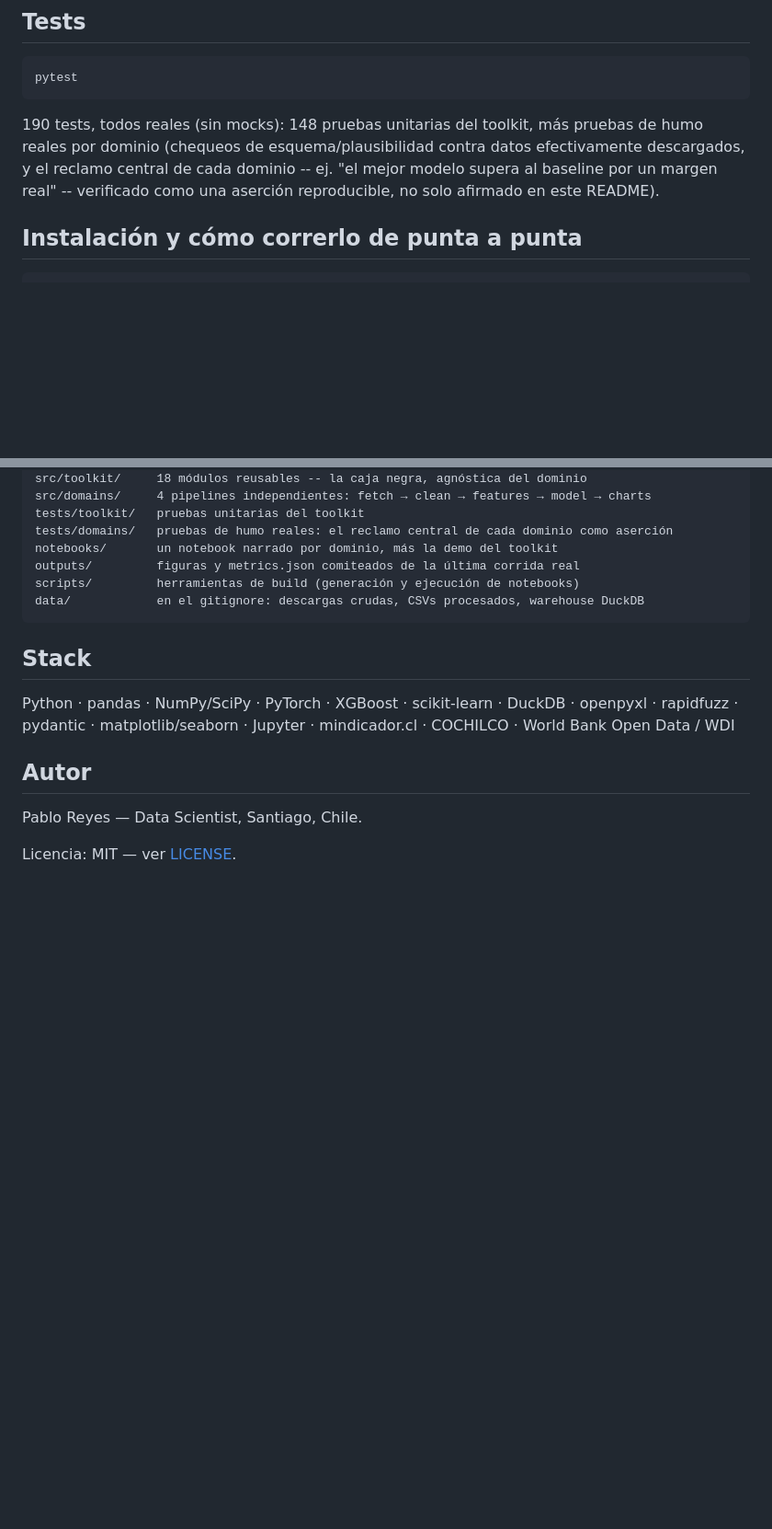
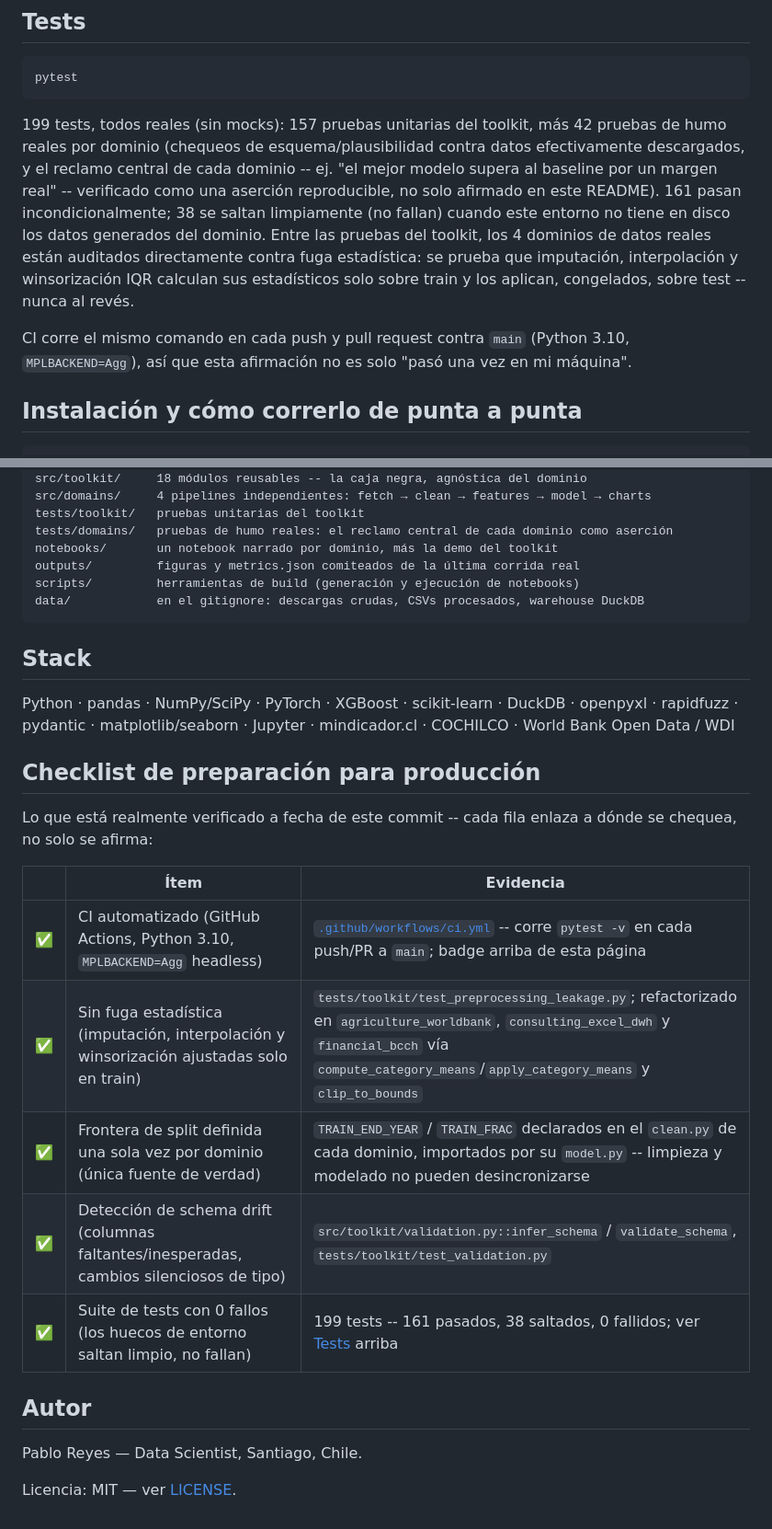
Before and after one commit to Rxyxs/Limpieza_Datos, a Markdown page: README.es.md, 2 parts joined by grey strips. Shown at 92% size. Rendered like a GitHub page; blank space fills up the shorter version.

Commit message:
docs(portfolio): alinea metricas reales, badges de CI y enlaces cruzados globales para el Dia 25

````diff
--- a/README.es.md
+++ b/README.es.md
@@ -461,7 +463,9 @@ Con seis modelos, el ranking ya no tiene un ganador único a nivel de proyecto:
 pytest
 ```
 
-190 tests, todos reales (sin mocks): 148 pruebas unitarias del toolkit, más pruebas de humo reales por dominio (chequeos de esquema/plausibilidad contra datos efectivamente descargados, y el reclamo central de cada dominio -- ej. "el mejor modelo supera al baseline por un margen real" -- verificado como una aserción reproducible, no solo afirmado en este README).
+199 tests, todos reales (sin mocks): 157 pruebas unitarias del toolkit, más 42 pruebas de humo reales por dominio (chequeos de esquema/plausibilidad contra datos efectivamente descargados, y el reclamo central de cada dominio -- ej. "el mejor modelo supera al baseline por un margen real" -- verificado como una aserción reproducible, no solo afirmado en este README). 161 pasan incondicionalmente; 38 se saltan limpiamente (no fallan) cuando este entorno no tiene en disco los datos generados del dominio. Entre las pruebas del toolkit, los 4 dominios de datos reales están auditados directamente contra fuga estadística: se prueba que imputación, interpolación y winsorización IQR calculan sus estadísticos solo sobre train y los aplican, congelados, sobre test -- nunca al revés.
+
+CI corre el mismo comando en cada push y pull request contra `main` (Python 3.10, `MPLBACKEND=Agg`), así que esta afirmación no es solo "pasó una vez en mi máquina".
 
 ## Instalación y cómo correrlo de punta a punta
 
@@ -522,6 +526,18 @@ data/            en el gitignore: descargas crudas, CSVs procesados, warehouse D
 
 Python · pandas · NumPy/SciPy · PyTorch · XGBoost · scikit-learn · DuckDB · openpyxl · rapidfuzz · pydantic · matplotlib/seaborn · Jupyter · mindicador.cl · COCHILCO · World Bank Open Data / WDI
 
+## Checklist de preparación para producción
+
+Lo que está realmente verificado a fecha de este commit -- cada fila enlaza a dónde se chequea, no solo se afirma:
+
+| | Ítem | Evidencia |
+|---|---|---|
+| ✅ | CI automatizado (GitHub Actions, Python 3.10, `MPLBACKEND=Agg` headless) | [`.github/workflows/ci.yml`](.github/workflows/ci.yml) -- corre `pytest -v` en cada push/PR a `main`; badge arriba de esta página |
+| ✅ | Sin fuga estadística (imputación, interpolación y winsorización ajustadas solo en train) | `tests/toolkit/test_preprocessing_leakage.py`; refactorizado en `agriculture_worldbank`, `consulting_excel_dwh` y `financial_bcch` vía `compute_category_means`/`apply_category_means` y `clip_to_bounds` |
+| ✅ | Frontera de split definida una sola vez por dominio (única fuente de verdad) | `TRAIN_END_YEAR` / `TRAIN_FRAC` declarados en el `clean.py` de cada dominio, importados por su `model.py` -- limpieza y modelado no pueden desincronizarse |
+| ✅ | Detección de schema drift (columnas faltantes/inesperadas, cambios silenciosos de tipo) | `src/toolkit/validation.py::infer_schema` / `validate_schema`, `tests/toolkit/test_validation.py` |
+| ✅ | Suite de tests con 0 fallos (los huecos de entorno saltan limpio, no fallan) | 199 tests -- 161 pasados, 38 saltados, 0 fallidos; ver [Tests](#tests) arriba |
+
 ## Autor
 
 Pablo Reyes — Data Scientist, Santiago, Chile.
````
Also changed, not shown: other parts of README.es.md (+4 -2 lines).
